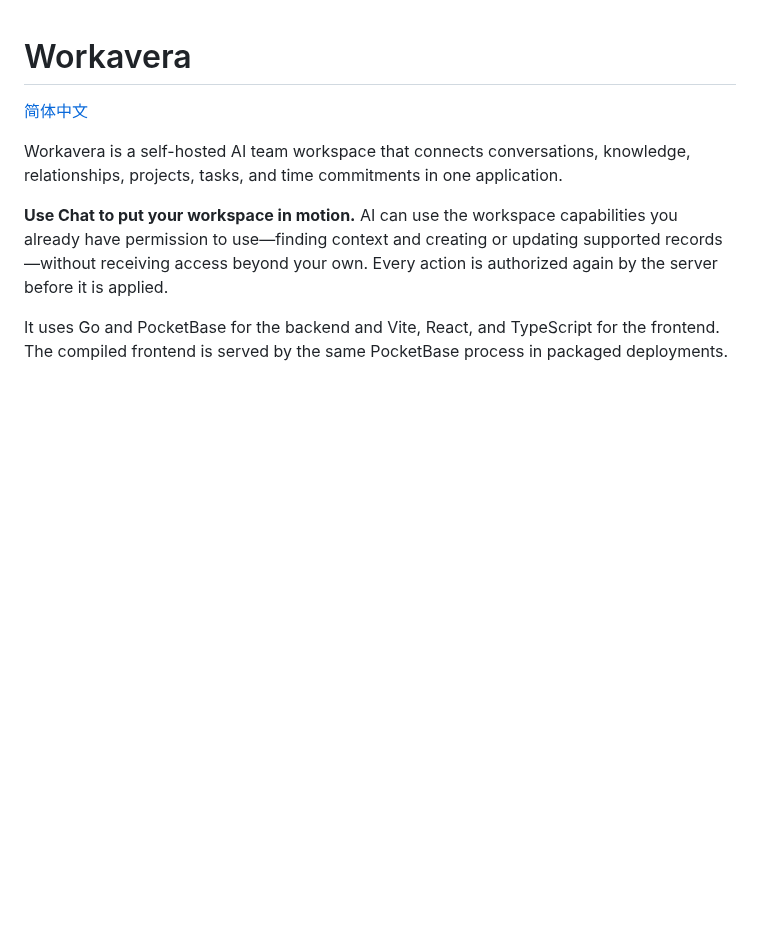
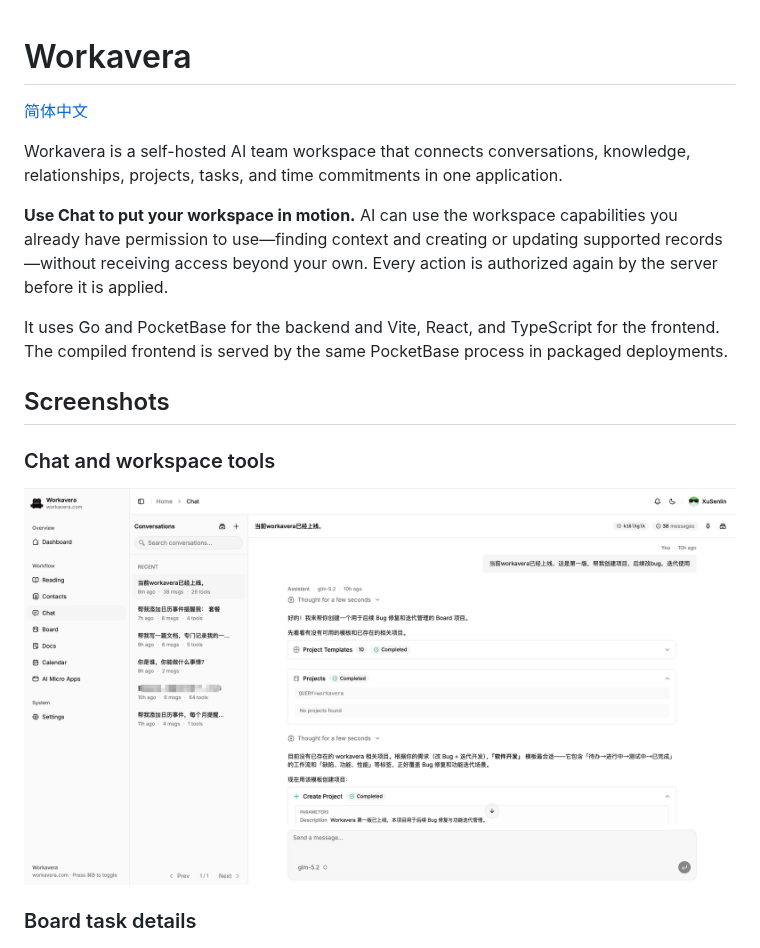
Before and after one commit to xusenlin/workavera, a Markdown page: README.md, the part around the change. GitHub-like rendering; pictures changed too: screenShot/workavera_chat.png (added); blank space fills up the shorter version.

Commit message:
docs: add chat screenshot to readme

```diff
--- a/README.md
+++ b/README.md
@@ -7,6 +7,14 @@ Workavera is a self-hosted AI team workspace that connects conversations, knowle
 **Use Chat to put your workspace in motion.** AI can use the workspace capabilities you already have permission to use—finding context and creating or updating supported records—without receiving access beyond your own. Every action is authorized again by the server before it is applied.
 
 It uses Go and PocketBase for the backend and Vite, React, and TypeScript for the frontend. The compiled frontend is served by the same PocketBase process in packaged deployments.
+
+## Screenshots
+
+### Chat and workspace tools
+
+![Workavera Chat using Board tools to create a project](./screenShot/workavera_chat.png)
+
+### Board task details
 
 ![Workavera Board task detail](./screenShot/workavera_task.png)
 
```
Also changed, not shown: README.zh-CN.md (+8 -0 lines).
